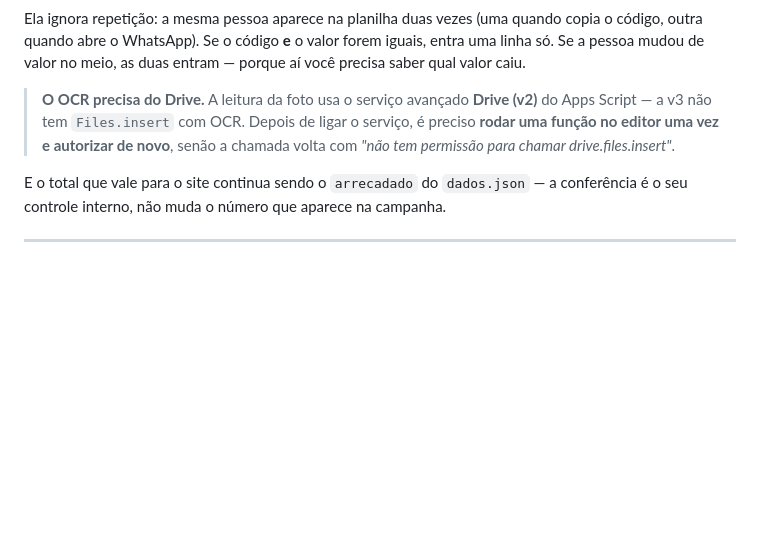
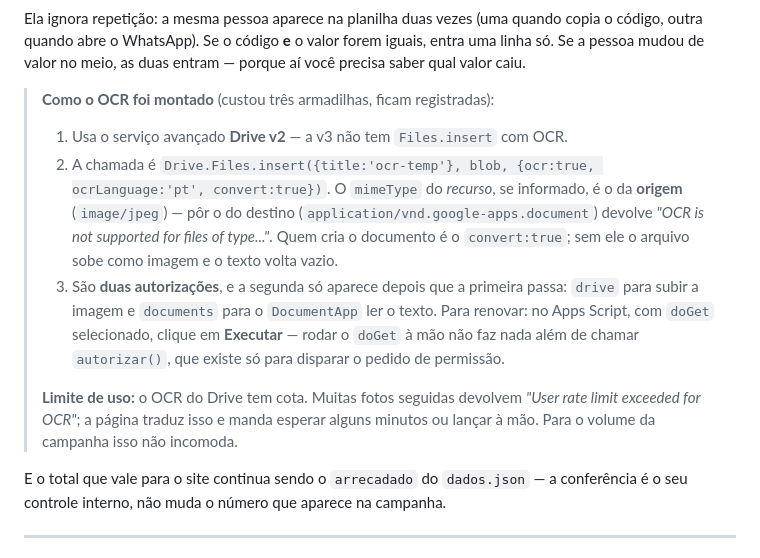
Before and after one commit to linikerperes/valedoivai-site, a Markdown page: LEIA-ME.md, the part around the change. Drawn GitHub-style; blank space fills up the shorter version.

Commit message:
LEIA-ME: registra como o OCR foi montado e as tres armadilhas
Drive v2 (a v3 nao tem Files.insert com OCR), mimeType da origem e nao
do destino, convert:true para virar documento, e as duas autorizacoes
encadeadas (drive e depois documents). Anota tambem a cota de OCR e
como renovar a permissao rodando doGet no editor.

Co-Authored-By: Claude Opus 5 <noreply@anthropic.com>

```diff
--- a/LEIA-ME.md
+++ b/LEIA-ME.md
@@ -453,10 +453,24 @@ copia o código, outra quando abre o WhatsApp). Se o código **e** o valor forem
 iguais, entra uma linha só. Se a pessoa mudou de valor no meio, as duas entram —
 porque aí você precisa saber qual valor caiu.
 
-> **O OCR precisa do Drive.** A leitura da foto usa o serviço avançado **Drive
-> (v2)** do Apps Script — a v3 não tem `Files.insert` com OCR. Depois de ligar o
-> serviço, é preciso **rodar uma função no editor uma vez e autorizar de novo**,
-> senão a chamada volta com *"não tem permissão para chamar drive.files.insert"*.
+> **Como o OCR foi montado** (custou três armadilhas, ficam registradas):
+>
+> 1. Usa o serviço avançado **Drive v2** — a v3 não tem `Files.insert` com OCR.
+> 2. A chamada é `Drive.Files.insert({title:'ocr-temp'}, blob, {ocr:true,
+>    ocrLanguage:'pt', convert:true})`. O `mimeType` do *recurso*, se informado,
+>    é o da **origem** (`image/jpeg`) — pôr o do destino
+>    (`application/vnd.google-apps.document`) devolve *"OCR is not supported for
+>    files of type..."*. Quem cria o documento é o `convert:true`; sem ele o
+>    arquivo sobe como imagem e o texto volta vazio.
+> 3. São **duas autorizações**, e a segunda só aparece depois que a primeira
+>    passa: `drive` para subir a imagem e `documents` para o `DocumentApp` ler o
+>    texto. Para renovar: no Apps Script, com `doGet` selecionado, clique em
+>    **Executar** — rodar o `doGet` à mão não faz nada além de chamar
+>    `autorizar()`, que existe só para disparar o pedido de permissão.
+>
+> **Limite de uso:** o OCR do Drive tem cota. Muitas fotos seguidas devolvem
+> *"User rate limit exceeded for OCR"*; a página traduz isso e manda esperar
+> alguns minutos ou lançar à mão. Para o volume da campanha isso não incomoda.
 
 E o total que vale para o site continua sendo o `arrecadado` do `dados.json` —
 a conferência é o seu controle interno, não muda o número que aparece na campanha.
```
